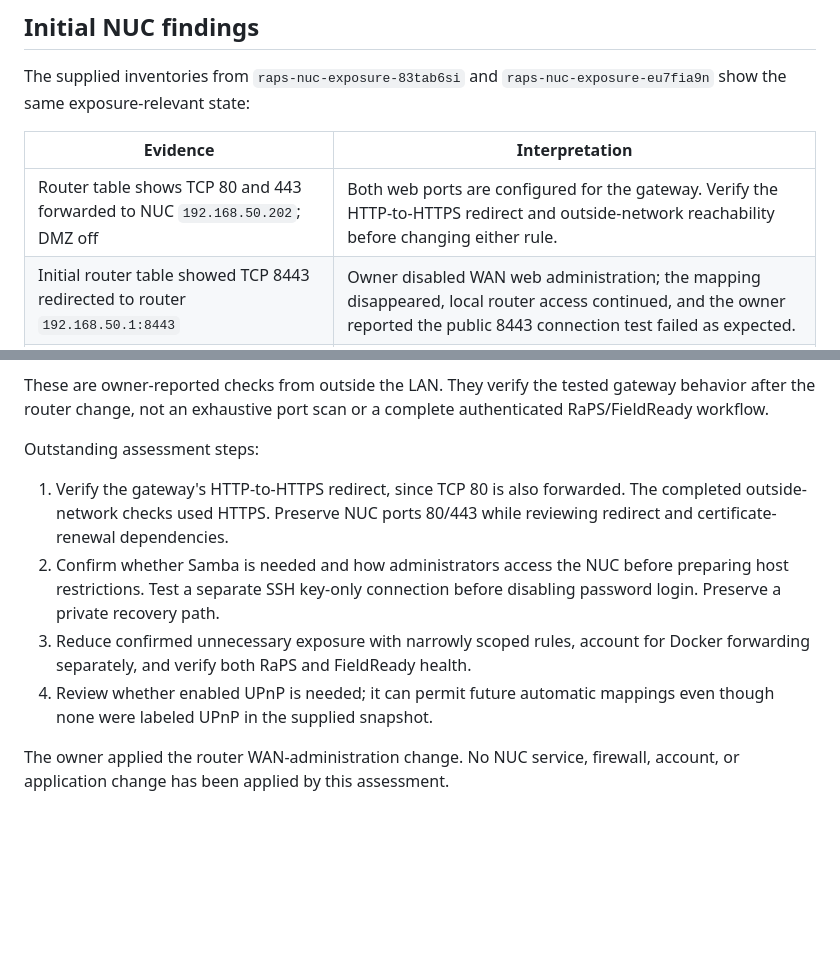
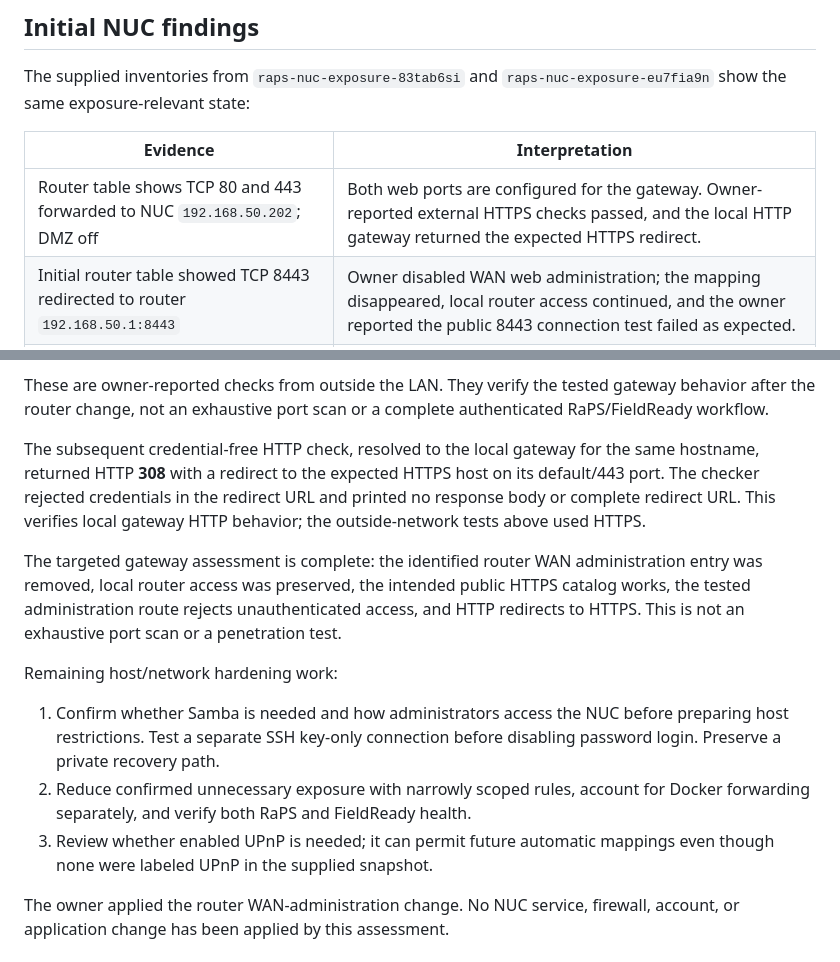
Before and after one commit to DAFTCCC/DAF-TCCC-RaPS-WEB, a Markdown page: supabase/maintenance/NUC-EXPOSURE.md, 2 parts joined by grey strips. GitHub-like rendering; blank space fills up the shorter version.

Commit message:
Complete targeted gateway exposure assessment with HTTPS redirect result

```diff
--- a/supabase/maintenance/NUC-EXPOSURE.md
+++ b/supabase/maintenance/NUC-EXPOSURE.md
@@ -64,7 +64,7 @@ The supplied inventories from `raps-nuc-exposure-83tab6si` and
 
 | Evidence | Interpretation |
 | --- | --- |
-| Router table shows TCP 80 and 443 forwarded to NUC `192.168.50.202`; DMZ off | Both web ports are configured for the gateway. Verify the HTTP-to-HTTPS redirect and outside-network reachability before changing either rule. |
+| Router table shows TCP 80 and 443 forwarded to NUC `192.168.50.202`; DMZ off | Both web ports are configured for the gateway. Owner-reported external HTTPS checks passed, and the local HTTP gateway returned the expected HTTPS redirect. |
 | Initial router table showed TCP 8443 redirected to router `192.168.50.1:8443` | Owner disabled WAN web administration; the mapping disappeared, local router access continued, and the owner reported the public 8443 connection test failed as expected. |
 | Router UPnP enabled; all pasted mappings labeled `VSERVER` | No UPnP-labeled mapping appears in the supplied table. Enabled UPnP can permit later automatic mappings. |
 | Router IPv6 connection type reported Disabled | No router IPv6 connection is configured according to the owner; the NUC summary also shows no global IPv6 address. |
@@ -101,17 +101,26 @@ These are owner-reported checks from outside the LAN. They verify the tested
 gateway behavior after the router change, not an exhaustive port scan or a
 complete authenticated RaPS/FieldReady workflow.
 
-Outstanding assessment steps:
+The subsequent credential-free HTTP check, resolved to the local gateway for
+the same hostname, returned HTTP **308** with a redirect to the expected HTTPS
+host on its default/443 port. The checker rejected credentials in the redirect
+URL and printed no response body or complete redirect URL. This verifies local
+gateway HTTP behavior; the outside-network tests above used HTTPS.
 
-1. Verify the gateway's HTTP-to-HTTPS redirect, since TCP 80 is also forwarded.
-   The completed outside-network checks used HTTPS. Preserve NUC ports 80/443
-   while reviewing redirect and certificate-renewal dependencies.
-2. Confirm whether Samba is needed and how administrators access the NUC before
+The targeted gateway assessment is complete: the identified router WAN
+administration entry was removed, local router access was preserved, the
+intended public HTTPS catalog works, the tested administration route rejects
+unauthenticated access, and HTTP redirects to HTTPS. This is not an exhaustive
+port scan or a penetration test.
+
+Remaining host/network hardening work:
+
+1. Confirm whether Samba is needed and how administrators access the NUC before
    preparing host restrictions. Test a separate SSH key-only connection before
    disabling password login. Preserve a private recovery path.
-3. Reduce confirmed unnecessary exposure with narrowly scoped rules, account
+2. Reduce confirmed unnecessary exposure with narrowly scoped rules, account
    for Docker forwarding separately, and verify both RaPS and FieldReady health.
-4. Review whether enabled UPnP is needed; it can permit future automatic
+3. Review whether enabled UPnP is needed; it can permit future automatic
    mappings even though none were labeled UPnP in the supplied snapshot.
 
 The owner applied the router WAN-administration change. No NUC service,
```
